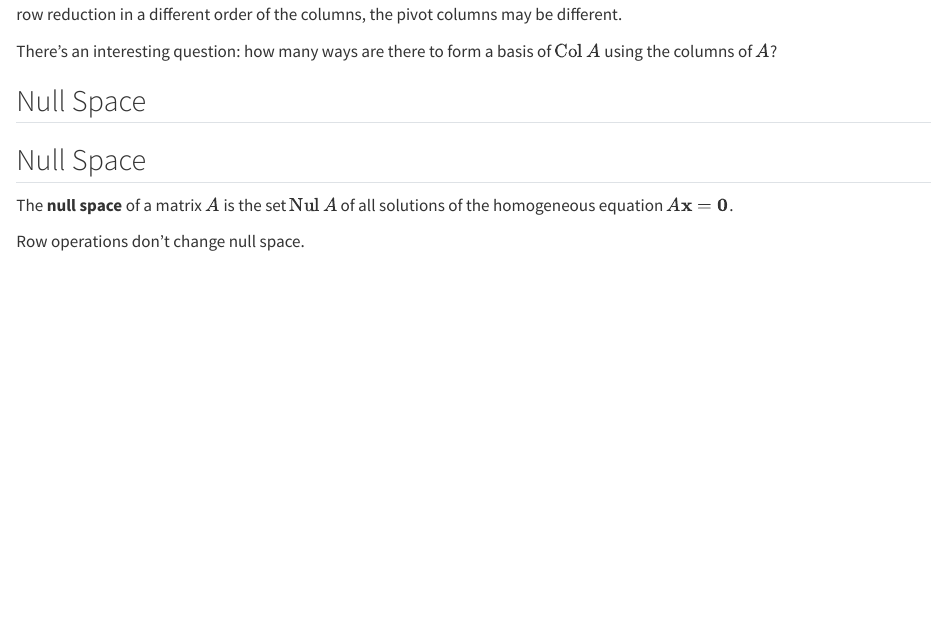
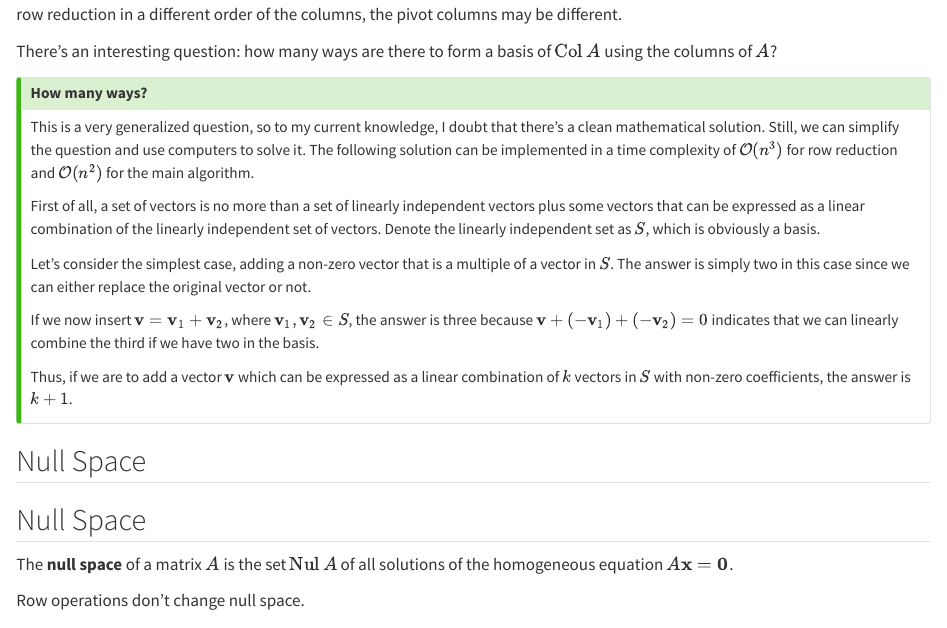
Before and after one commit to c3b2aNaN/linalg, a Quarto document (part2/chap2.8.qmd): the page in a window 1100 px wide, from 750 px down. Rendered offline with R 4.5, knitr and Pandoc in place of Quarto, with nearby package versions.

Commit message:
update 2.8

```diff
--- a/part2/chap2.8.qmd
+++ b/part2/chap2.8.qmd
@@ -35,6 +35,21 @@ It's easy to show that every non-pivot column can be written as a linear combina
 Although the pivot columns of $A$ form a basis for $\operatorname{Col} A$, it's not the only basis that can be formed from the columns. If we do row reduction in a different order of the columns, the pivot columns may be different.
 
 There's an interesting question: how many ways are there to form a basis of $\operatorname{Col} A$ using the columns of $A$?
+:::
+
+::: {.callout-tip}
+
+## How many ways?
+
+This is a very generalized question, so to my current knowledge, I doubt that there's a clean mathematical solution. Still, we can simplify the question and use computers to solve it. The following solution can be implemented in a time complexity of $\mathcal{O}(n^3)$ for row reduction and $\mathcal{O}(n^2)$ for the main algorithm.
+
+First of all, a set of vectors is no more than a set of linearly independent vectors plus some vectors that can be expressed as a linear combination of the linearly independent set of vectors. Denote the linearly independent set as $S$, which is obviously a basis.
+
+Let's consider the simplest case, adding a non-zero vector that is a multiple of a vector in $S$. The answer is simply two in this case since we can either replace the original vector or not.
+
+If we now insert $\mathbf{v}=\mathbf{v}_1+\mathbf{v}_2$, where $\mathbf{v}_1,\mathbf{v}_2\in S$, the answer is three because $\mathbf{v}+(-\mathbf{v}_1)+(-\mathbf{v}_2)=0$ indicates that we can linearly combine the third if we have two in the basis.
+
+Thus, if we are to add a vector $\mathbf{v}$ which can be expressed as a linear combination of $k$ vectors in $S$ with non-zero coefficients, the answer is $k+1$.
 :::
 
 ## Null Space
```
